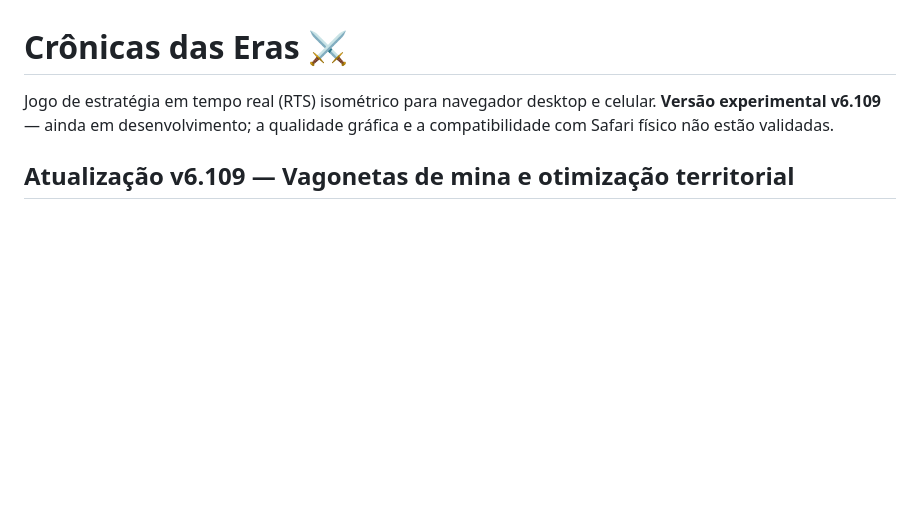
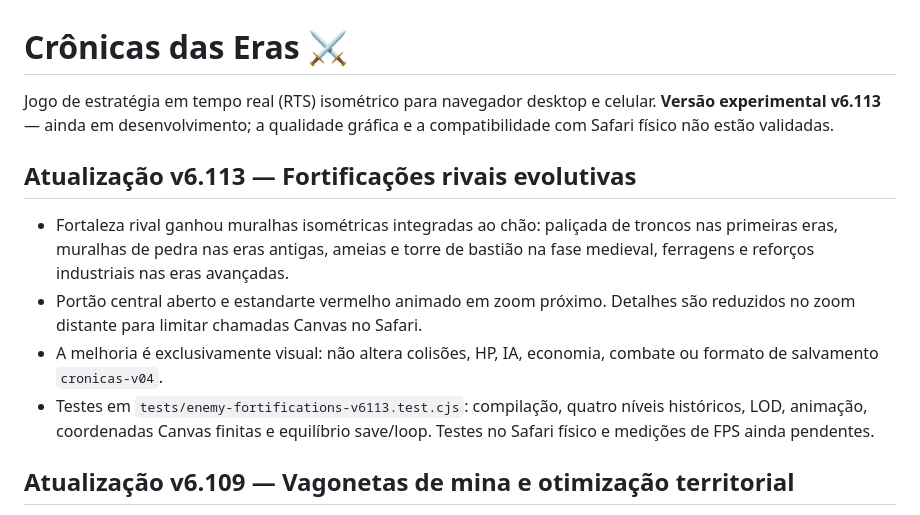
Before and after one commit to weberjoao7-hub/Cronicas-das-Erass, a Markdown page: README.md, the part around the change. Rendered like a GitHub page; blank space fills up the shorter version.

Commit message:
docs: document v6.113 rival fortifications, tests and Safari validation limits

```diff
--- a/README.md
+++ b/README.md
@@ -1,6 +1,12 @@
 # Crônicas das Eras ⚔️
 
-Jogo de estratégia em tempo real (RTS) isométrico para navegador desktop e celular. **Versão experimental v6.109** — ainda em desenvolvimento; a qualidade gráfica e a compatibilidade com Safari físico não estão validadas.
+Jogo de estratégia em tempo real (RTS) isométrico para navegador desktop e celular. **Versão experimental v6.113** — ainda em desenvolvimento; a qualidade gráfica e a compatibilidade com Safari físico não estão validadas.
+
+## Atualização v6.113 — Fortificações rivais evolutivas
+- Fortaleza rival ganhou muralhas isométricas integradas ao chão: paliçada de troncos nas primeiras eras, muralhas de pedra nas eras antigas, ameias e torre de bastião na fase medieval, ferragens e reforços industriais nas eras avançadas.
+- Portão central aberto e estandarte vermelho animado em zoom próximo. Detalhes são reduzidos no zoom distante para limitar chamadas Canvas no Safari.
+- A melhoria é exclusivamente visual: não altera colisões, HP, IA, economia, combate ou formato de salvamento `cronicas-v04`.
+- Testes em `tests/enemy-fortifications-v6113.test.cjs`: compilação, quatro níveis históricos, LOD, animação, coordenadas Canvas finitas e equilíbrio save/loop. Testes no Safari físico e medições de FPS ainda pendentes.
 
 ## Atualização v6.109 — Vagonetas de mina e otimização territorial
 - Vagonetas percorrem trilhos fixos em vaivém, com rodas girando, sombra de contato, minério oscilando e materiais históricos/industriais. Detalhes são simplificados no zoom distante.
```
